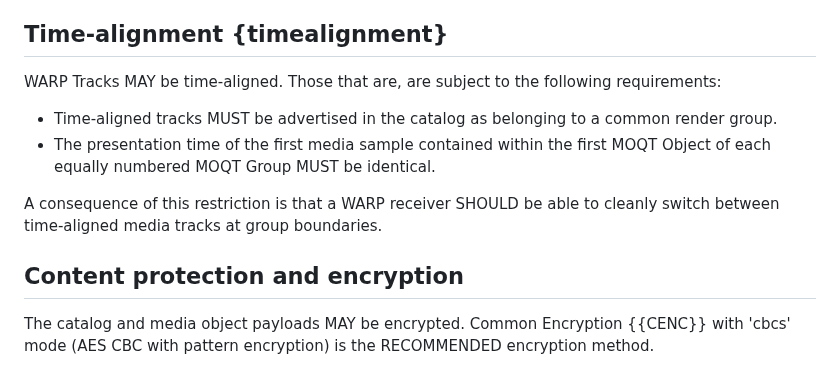
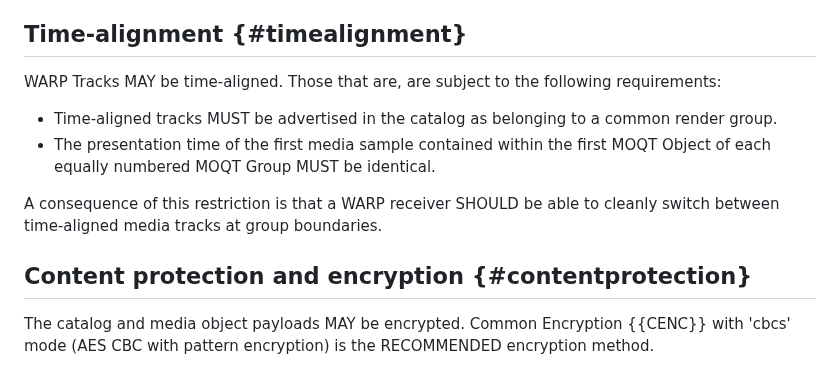
Before and after one commit to moq-wg/warp-streaming-format, a Markdown page: draft-law-moq-warpstreamingformat.md, the part around one of its changes. Rendered like a GitHub page.

Commit message:
Update draft-law-moq-warpstreamingformat.md
Fixing section reference.

```diff
--- a/draft-law-moq-warpstreamingformat.md
+++ b/draft-law-moq-warpstreamingformat.md
@@ -101,7 +101,7 @@ Table 2
 | chunk-per-object          | {{CMAFpackaging}} 4.2 is active    |  Each CMAF chunk is placed in a MOQT Object and there is one MOQT Group per CMAF Fragment           |
 
 
-## Time-alignment {timealignment}
+## Time-alignment {#timealignment}
 WARP Tracks MAY be time-aligned. Those that are, are subject to the following requirements:
 
 * Time-aligned tracks MUST be advertised in the catalog as belonging to a common render group.
@@ -109,7 +109,7 @@ WARP Tracks MAY be time-aligned. Those that are, are subject to the following re
 
 A consequence of this restriction is that a WARP receiver SHOULD be able to cleanly switch between time-aligned media tracks at group boundaries.
 
-## Content protection and encryption
+## Content protection and encryption {#contentprotection}
 
 The catalog and media object payloads MAY be encrypted. Common Encryption {{CENC}} with 'cbcs' mode (AES CBC with pattern encryption) is the RECOMMENDED encryption method.
 
```
Also changed, not shown: other parts of draft-law-moq-warpstreamingformat.md (+1 -1 lines).
